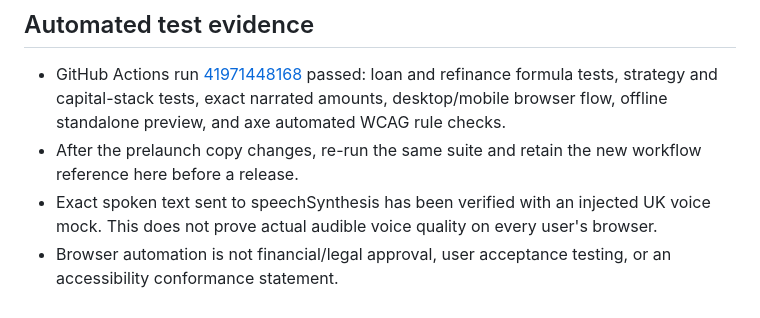
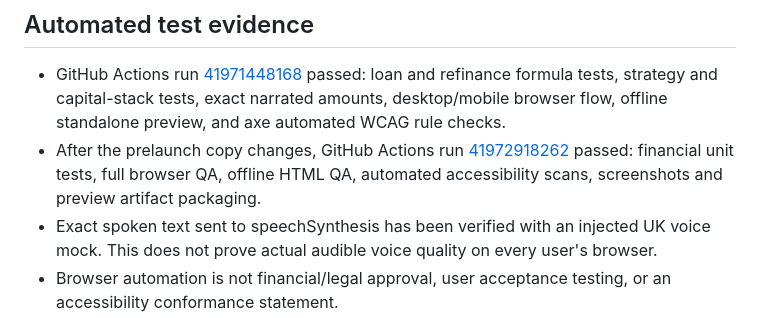
Before and after one commit to levaventures/leva-ventures, a Markdown page: docs/commercial-calculator-prelaunch-review.md, the part around the change. Rendered like a GitHub page.

Commit message:
Record successful post-audit test run in prelaunch readiness report

```diff
--- a/docs/commercial-calculator-prelaunch-review.md
+++ b/docs/commercial-calculator-prelaunch-review.md
@@ -28,7 +28,7 @@
 ## Automated test evidence
 
 - GitHub Actions run [41971448168](https://github.com/levaventures/leva-ventures/actions/runs/41971448168) passed: loan and refinance formula tests, strategy and capital-stack tests, exact narrated amounts, desktop/mobile browser flow, offline standalone preview, and axe automated WCAG rule checks.
-- After the prelaunch copy changes, re-run the same suite and retain the new workflow reference here before a release.
+- After the prelaunch copy changes, GitHub Actions run [41972918262](https://github.com/levaventures/leva-ventures/actions/runs/41972918262) passed: financial unit tests, full browser QA, offline HTML QA, automated accessibility scans, screenshots and preview artifact packaging.
 - Exact spoken text sent to speechSynthesis has been verified with an injected UK voice mock. This does not prove actual audible voice quality on every user's browser.
 - Browser automation is not financial/legal approval, user acceptance testing, or an accessibility conformance statement.
 
```
